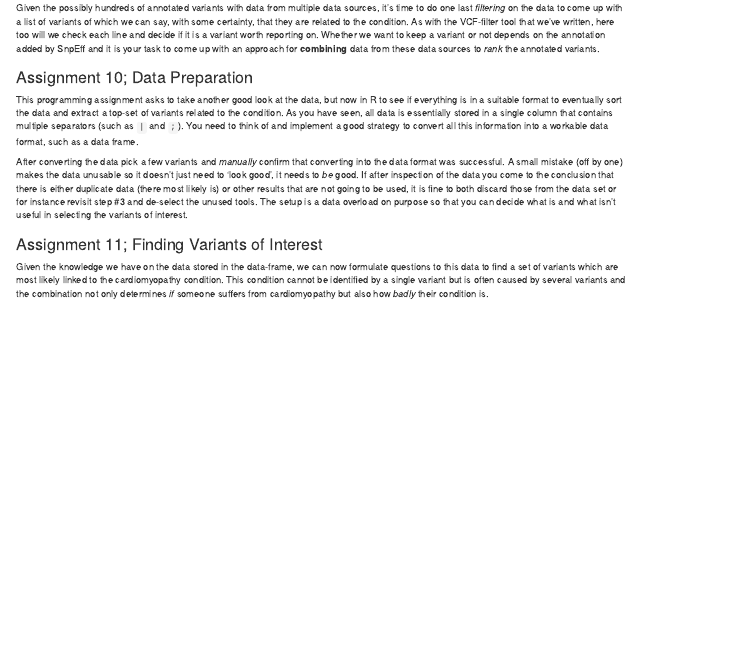
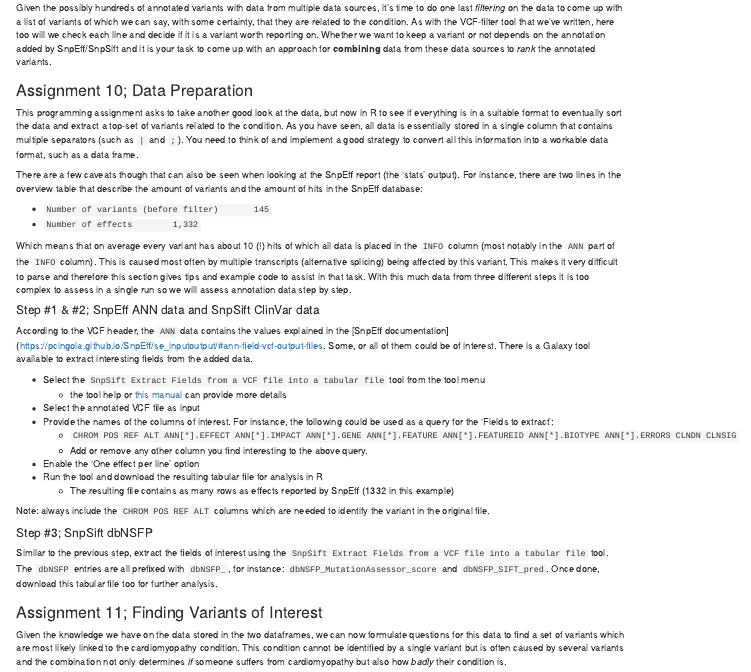
Before and after one commit to rwedema/NGS-Genetics, an R Markdown document (04-Week4-Annotation.Rmd): the page in a window 1100 px wide, from 1500 px down. Rendered offline with R 4.5, knitr and Pandoc, with nearby package versions; drawn as R Markdown's standard HTML page in place of the format the file asks for.

Commit message:
Updated processing of annotated VCF files in Galaxy

````diff
--- a/04-Week4-Annotation.Rmd
+++ b/04-Week4-Annotation.Rmd
@@ -105,20 +105,44 @@ The VCF header only describes the names of the databases the data originates fro
 
 ## Programming Assignment; Analyzing Variant Annotation
 
-Given the possibly hundreds of annotated variants with data from multiple data sources, it's time to do one last *filtering* on the data to come up with a list of variants of which we can say, with some certainty, that they are related to the condition. As with the VCF-filter tool that we've written, here too will we check each line and decide if it is a variant worth reporting on. Whether we want to keep a variant or not depends on the annotation added by SnpEff and it is your task to come up with an approach for **combining** data from these data sources to *rank* the annotated variants.
+Given the possibly hundreds of annotated variants with data from multiple data sources, it's time to do one last *filtering* on the data to come up with a list of variants of which we can say, with some certainty, that they are related to the condition. As with the VCF-filter tool that we've written, here too will we check each line and decide if it is a variant worth reporting on. Whether we want to keep a variant or not depends on the annotation added by SnpEff/SnpSift and it is your task to come up with an approach for **combining** data from these data sources to *rank* the annotated variants.
 
 ### Assignment 10; Data Preparation
 
 This programming assignment asks to take another good look at the data, but now in R to see if everything is in a suitable format to eventually sort the data and extract a top-set of variants related to the condition. As you have seen, all data is essentially stored in a single column that contains multiple separators (such as `|` and `;`). You need to think of and implement a good strategy to convert all this information into a workable data format, such as a data frame.
 
+There are a few caveats though that can also be seen when looking at the SnpEff report (the 'stats' output). For instance, there are two lines in the overview table that describe the amount of variants and the amount of hits in the SnpEff database:
+
+* `Number of variants (before filter)   	145`
+* `Number of effects	    1,332`
+
+Which means that on average every variant has about 10 (!) hits of which all data is placed in the `INFO` column (most notably in the `ANN` part of the `INFO` column). This is caused most often by multiple transcripts (alternative splicing) being affected by this variant. This makes it very difficult to parse and therefore this section gives tips and example code to assist in that task. With this much data from three different steps it is too complex to assess in a single run so we will assess annotation data step by step.
+
+#### Step #1 & #2; SnpEff ANN data and SnpSift ClinVar data
+
+According to the VCF header, the `ANN` data contains the values explained in the [SnpEff documentation](https://pcingola.github.io/SnpEff/se_inputoutput/#ann-field-vcf-output-files. Some, or all of them could be of interest. There is a Galaxy tool available to extract interesting fields from the added data.
+
+* Select the `SnpSift Extract Fields from a VCF file into a tabular file` tool from the tool menu
+  - the tool help or [this manual](https://pcingola.github.io/SnpEff/snpsift/extractfields/) can provide more details
+* Select the annotated VCF file as input
+* Provide the names of the columns of interest. For instance, the following could be used as a query for the 'Fields to extract':
+  - ```CHROM POS REF ALT ANN[*].EFFECT ANN[*].IMPACT ANN[*].GENE ANN[*].FEATURE ANN[*].FEATUREID ANN[*].BIOTYPE ANN[*].ERRORS CLNDN CLNSIG```
+  - Add or remove any other column you find interesting to the above query.
+* Enable the 'One effect per line' option
+* Run the tool and download the resulting tabular file for analysis in R
+  - The resulting file contains as many rows as effects reported by SnpEff (1332 in this example)
+
 ::: {.rmdnote}
-After converting the data pick a few variants and *manually* confirm that converting into the data format was successful. A small mistake (off by one) makes the data unusable so it doesn't just need to 'look good', it needs to *be* good.
-If after inspection of the data you come to the conclusion that there is either duplicate data (there most likely is) or other results that are not going to be used, it is fine to both discard those from the data set or for instance revisit step #3 and de-select the unused tools. The setup is a data overload on purpose so that you can decide what is and what isn't useful in selecting the variants of interest.
+Note: always include the `CHROM POS REF ALT` columns which are needed to identify the variant in the original file.
 :::
+
+#### Step #3; SnpSift dbNSFP
+
+Similar to the previous step, extract the fields of interest using the `SnpSift Extract Fields from a VCF file into a tabular file` tool. The `dbNSFP` entries are all prefixed with `dbNSFP_`, for instance: `dbNSFP_MutationAssessor_score` and `dbNSFP_SIFT_pred`. Once done, download this tabular file too for further analysis.
 
 ### Assignment 11; Finding Variants of Interest
 
-Given the knowledge we have on the data stored in the data-frame, we can now formulate questions to this data to find a set of variants which are most likely linked to the cardiomyopathy condition. This condition cannot be identified by a single variant but is often caused by several variants and the combination not only determines *if* someone suffers from cardiomyopathy but also how *badly* their condition is.
+Given the knowledge we have on the data stored in the two dataframes, we can now formulate questions for this data to find a set of variants which are most likely linked to the cardiomyopathy condition. This condition cannot be identified by a single variant but is often caused by several variants and the combination not only determines *if* someone suffers from cardiomyopathy but also how *badly* their condition is.
 
 The physician who diagnoses patients uses the genetic information of the found variants as one of the sources for confirming the condition. However, presenting a list of 100+ variant positions with a list of numbers from some tools is not how that works in practice; we need to present a short, ordered list of variants that can be related to the condition.
 
````
Also changed, not shown: docs/reference-keys.txt, docs/search.json, 6 other files.
